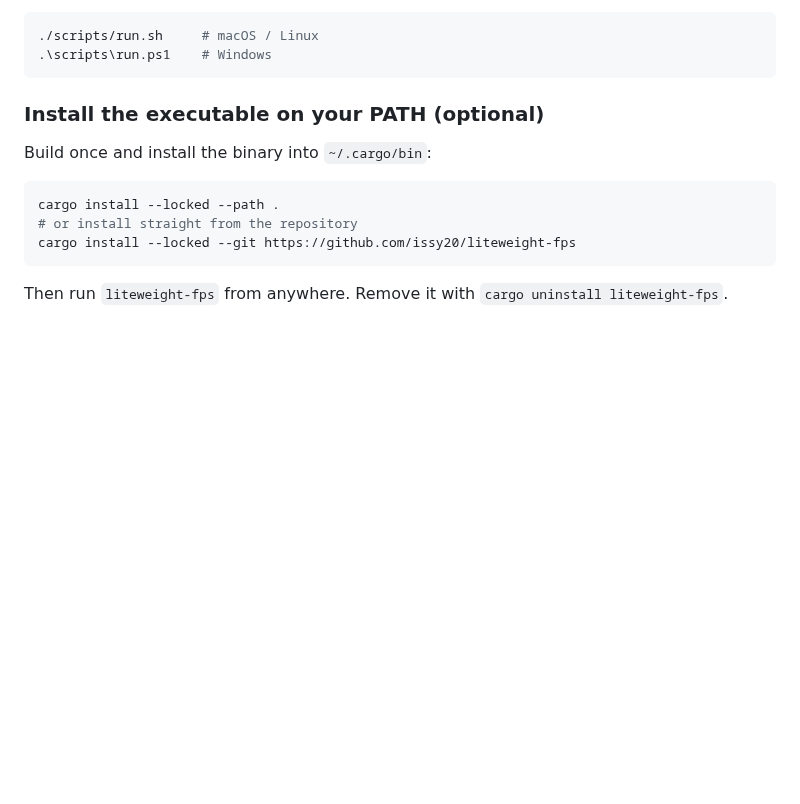
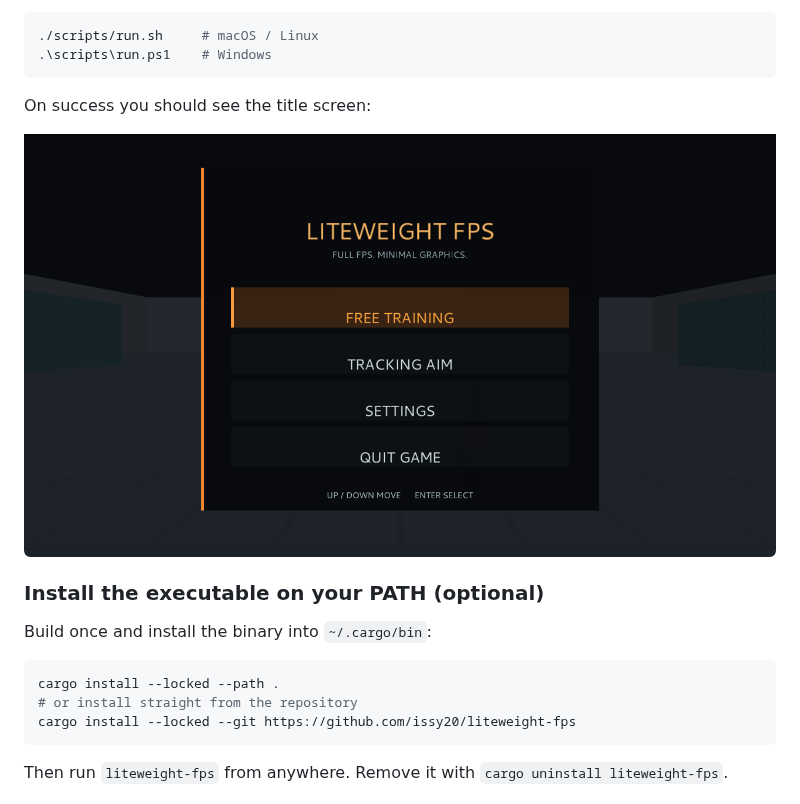
Before and after one commit to issy20/liteweight-fps, a Markdown page: README.md, the part around the change. GitHub-like rendering; pictures changed too: docs/images/title.png (added); blank space fills up the shorter version.

Commit message:
docs: add title screen screenshot to README install section

````diff
--- a/README.md
+++ b/README.md
@@ -104,6 +104,10 @@ the same command:
 ./scripts/run.sh     # macOS / Linux
 .\scripts\run.ps1    # Windows
 ```
+
+On success you should see the title screen:
+
+![liteweight-fps title screen](docs/images/title.png)
 
 ### Install the executable on your PATH (optional)
 
````
